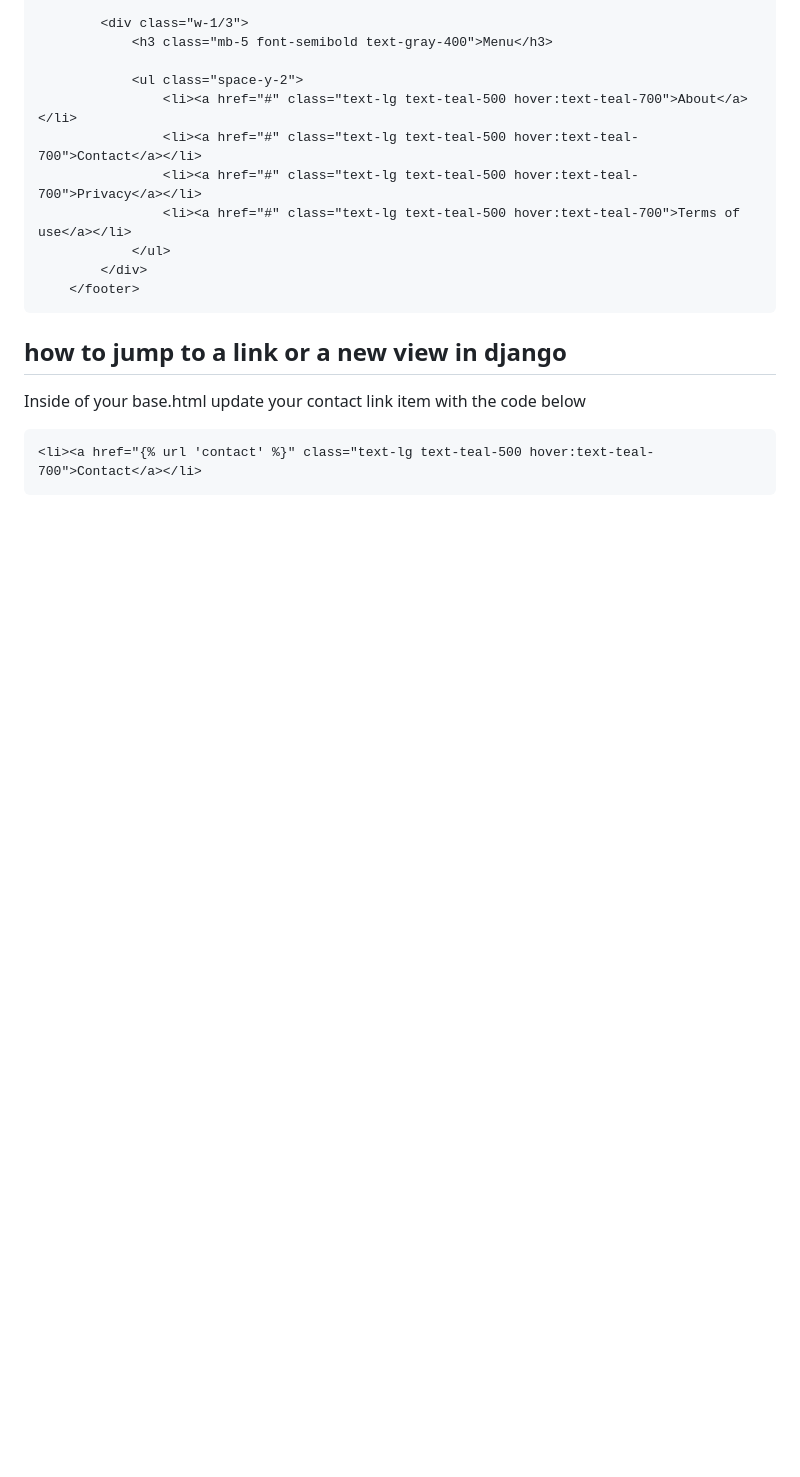
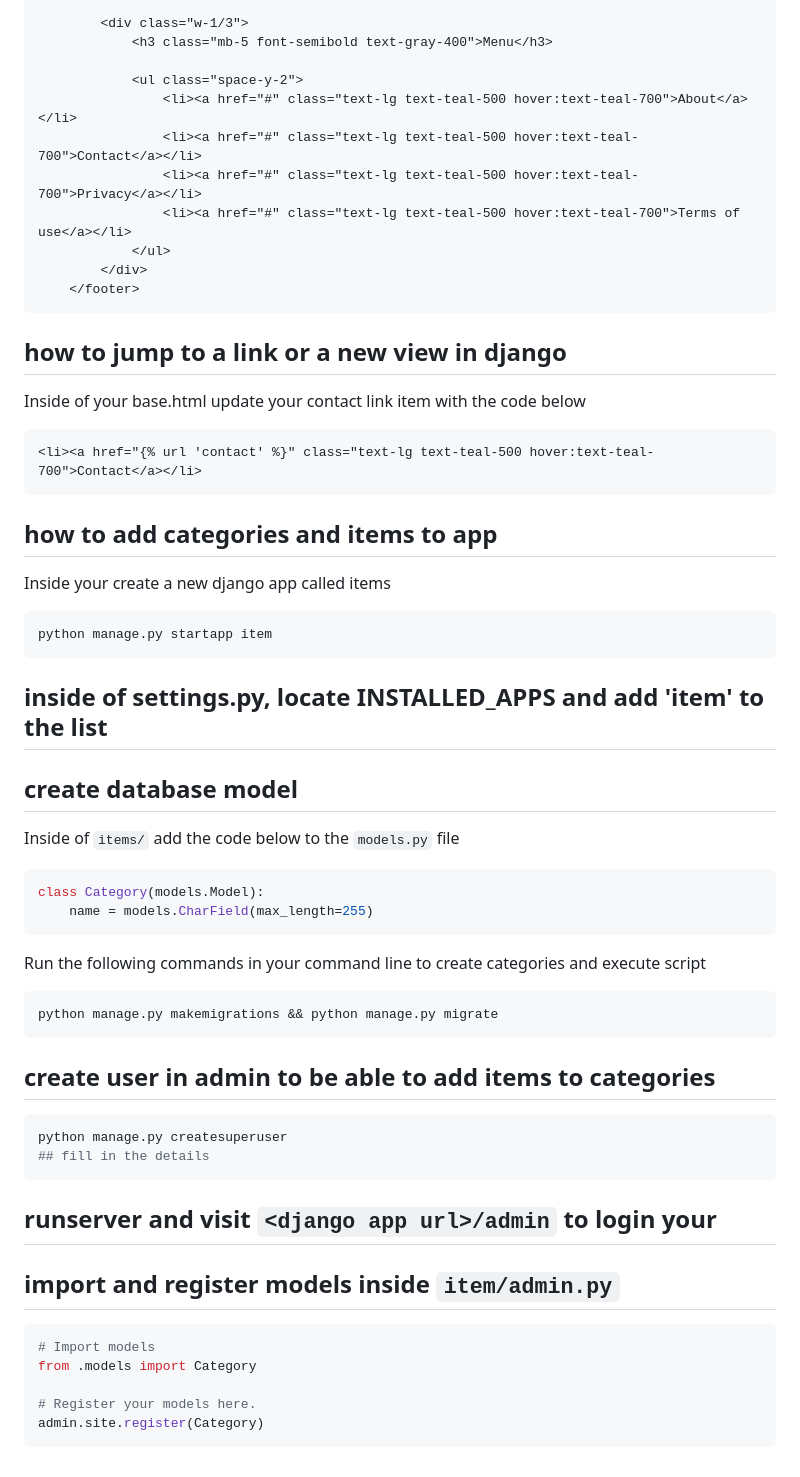
Before and after one commit to HarunaDev/django-oline-marketplace, a Markdown page: tut.md, the part around the change. Drawn GitHub-style; blank space fills up the shorter version.

Commit message:
updated notes

````diff
--- a/tut.md
+++ b/tut.md
@@ -207,3 +207,47 @@ Inside of your base.html update your contact link item with the code below
 ```html
 <li><a href="{% url 'contact' %}" class="text-lg text-teal-500 hover:text-teal-700">Contact</a></li>
 ```
+
+## how to add categories and items to app
+
+
+Inside your <django app> create a new django app called items
+
+```bash
+python manage.py startapp item
+```
+
+## inside of settings.py, locate INSTALLED_APPS and add 'item' to the list
+
+## create database model
+
+Inside of `items/` add the code below to the `models.py` file
+
+```python
+class Category(models.Model):
+    name = models.CharField(max_length=255)
+```
+Run the following commands in your command line to create categories and execute script
+
+```bash
+python manage.py makemigrations && python manage.py migrate
+```
+
+## create user in admin to be able to add items to categories
+
+```bash
+python manage.py createsuperuser
+## fill in the details
+```
+
+## runserver and visit `<django app url>/admin` to login your
+
+## import and register models inside `item/admin.py`
+
+```python
+# Import models
+from .models import Category
+
+# Register your models here.
+admin.site.register(Category)
+```
````
